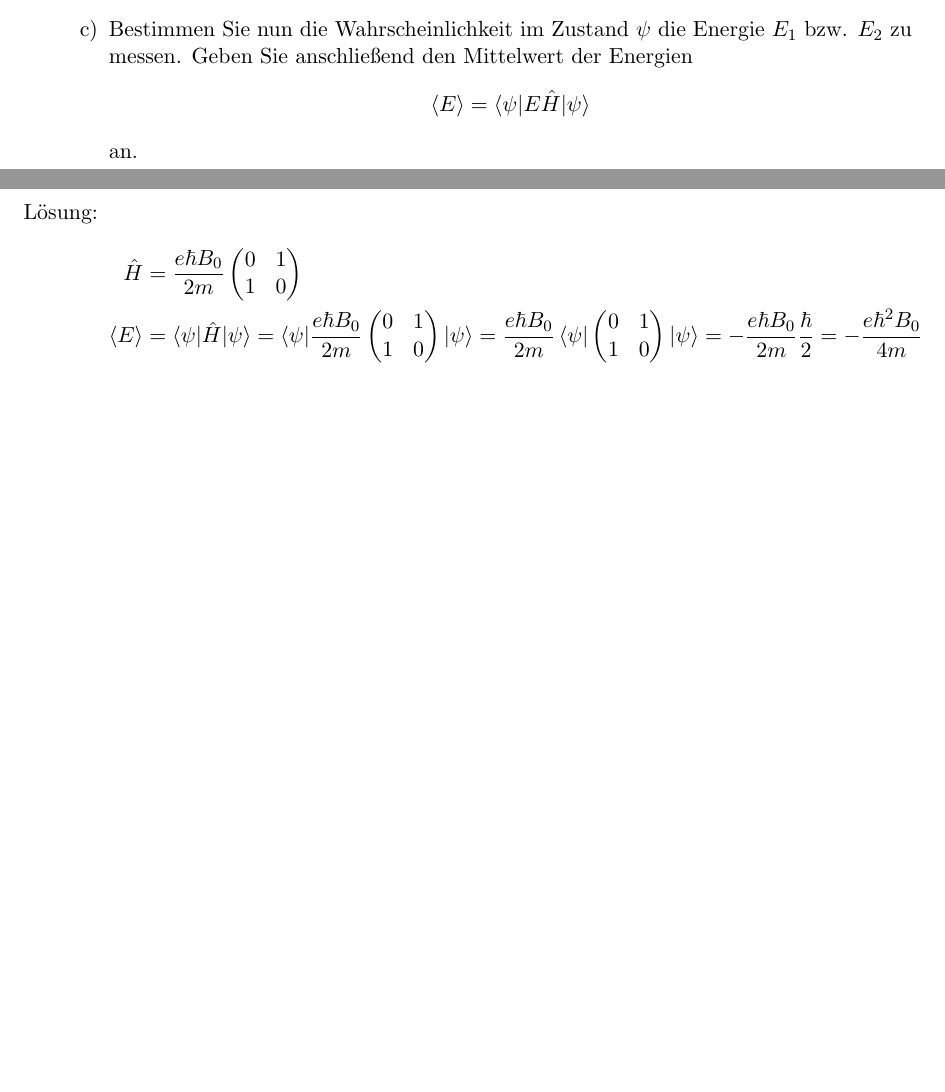
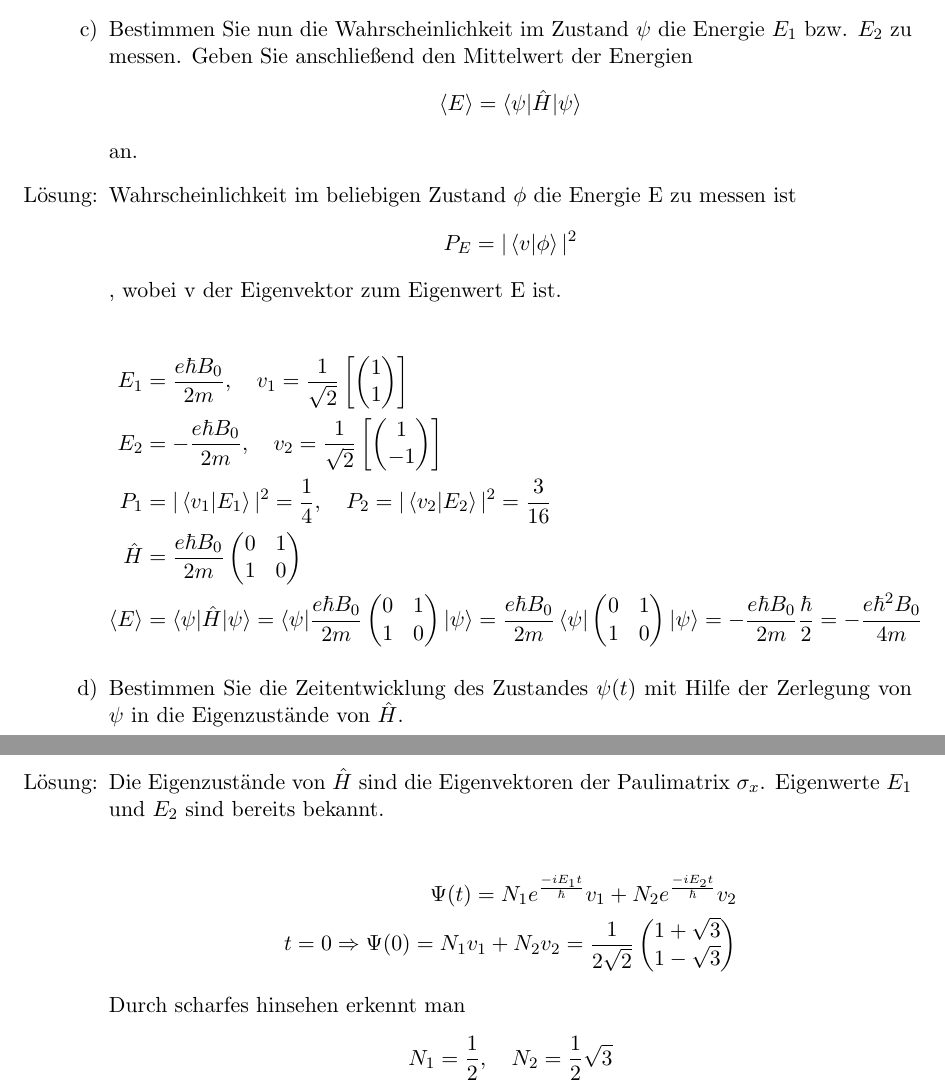
Before and after one commit to Mophy2014/MoPhy, a LaTeX document (Klausuren/2012_2/2012_2.tex): two parts of pages 8 and 9 of 9, joined at a grey line, cut so that both start at the same text, the shorter picture padded with empty space. Compiled offline with pdfLaTeX.

Commit message:
K4 added

```diff
--- a/Klausuren/2012_2/2012_2.tex
+++ b/Klausuren/2012_2/2012_2.tex
@@ -330,14 +309,32 @@ Offensichtlich ist $\psi$ weder im Eigenraum $\left[\vecz 11 \right]$ noch im Ei
 
 
 \item Bestimmen Sie nun die Wahrscheinlichkeit im Zustand $\psi$ die Energie $E_1$ bzw. $E_2$ zu messen. Geben Sie anschließend den Mittelwert der Energien
-\[\braket{E} = \braket{\psi|E\hat H|\psi}\]
+\[\braket{E} = \braket{\psi|\hat H|\psi}\]
 an.
-\item[Lösung:]
+\item[Lösung:]Wahrscheinlichkeit im beliebigen Zustand $\phi$ die Energie E zu messen ist
+\[P_E = |\braket{v|\phi}|^2\], wobei v der Eigenvektor zum Eigenwert E ist.
+
 \begin{align*}
+E_1 &=  \frac{e\hbar B_0}{2m}, \quad v_1 = \frac{1}{\sqrt 2} \left[\vecz 11 \right]\\
+E_2 &= -\frac{e\hbar B_0}{2m}, \quad v_2 = \frac{1}{\sqrt{2}}\left[\vecz 1{-1} \right]\\
+P_1 &= |\braket{v_1|E_1}|^2 = \frac{1}{4}, \quad P_2 = |\braket{v_2|E_2}|^2 = \frac{3}{16}\\
 \hat H &= \frac{e\hbar B_0}{2m}\Sx \\
 \braket{E} &= \braket{\psi|\hat H|\psi} = \braket{\psi|\frac{e\hbar B_0}{2m}\Sx|\psi} = \frac{e\hbar B_0}{2m}\braket{\psi|\Sx|\psi} = -\frac{e\hbar B_0}{2m}\frac \hbar 2 = -\frac{e\hbar^2 B_0}{4m}
 \end{align*}
 
+\item Bestimmen Sie die Zeitentwicklung des Zustandes $\psi(t)$ mit Hilfe der Zerlegung von $\psi$ in die Eigenzustände von $\hat H$.
+
+\item[Lösung:]
+Die Eigenzustände von $\hat H$ sind die Eigenvektoren der Paulimatrix $\sigma_x$. Eigenwerte $E_1$ und $E_2$ sind bereits bekannt.
+
+\begin{align*}
+\Psi(t) = N_1e^\frac{-iE_1t}{\hbar}v_1 + N_2e^\frac{-iE_2t}{\hbar}v_2\\
+t = 0 \Rightarrow \Psi(0) = N_1v_1 + N_2v_2 = \frac{1}{2 \sqrt{2}} \vecz {1+\sqrt{3}}{1-\sqrt{3}}
+\end{align*}
+Durch scharfes hinsehen erkennt man
+\begin{align*}
+N_1 = \frac{1}{2}, \quad N_2 = \frac{1}{2}\sqrt{3}
+\end{align*}
 
 \end{enumerate}
 
```
Also changed, not shown: Klausuren/2012_2/2012_2.pdf, Klausuren/2012_2/2012_2.tex (23 more changed lines).
